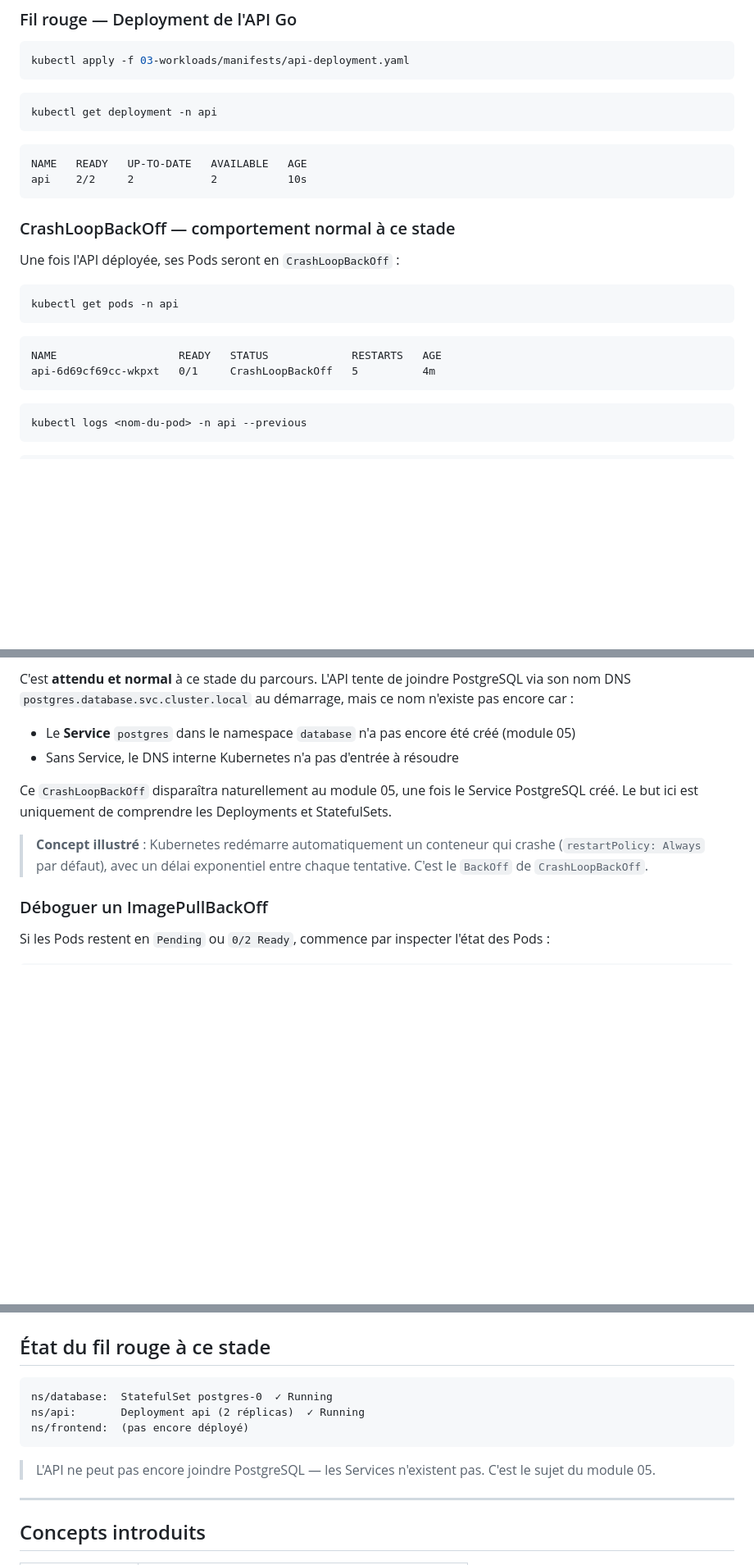
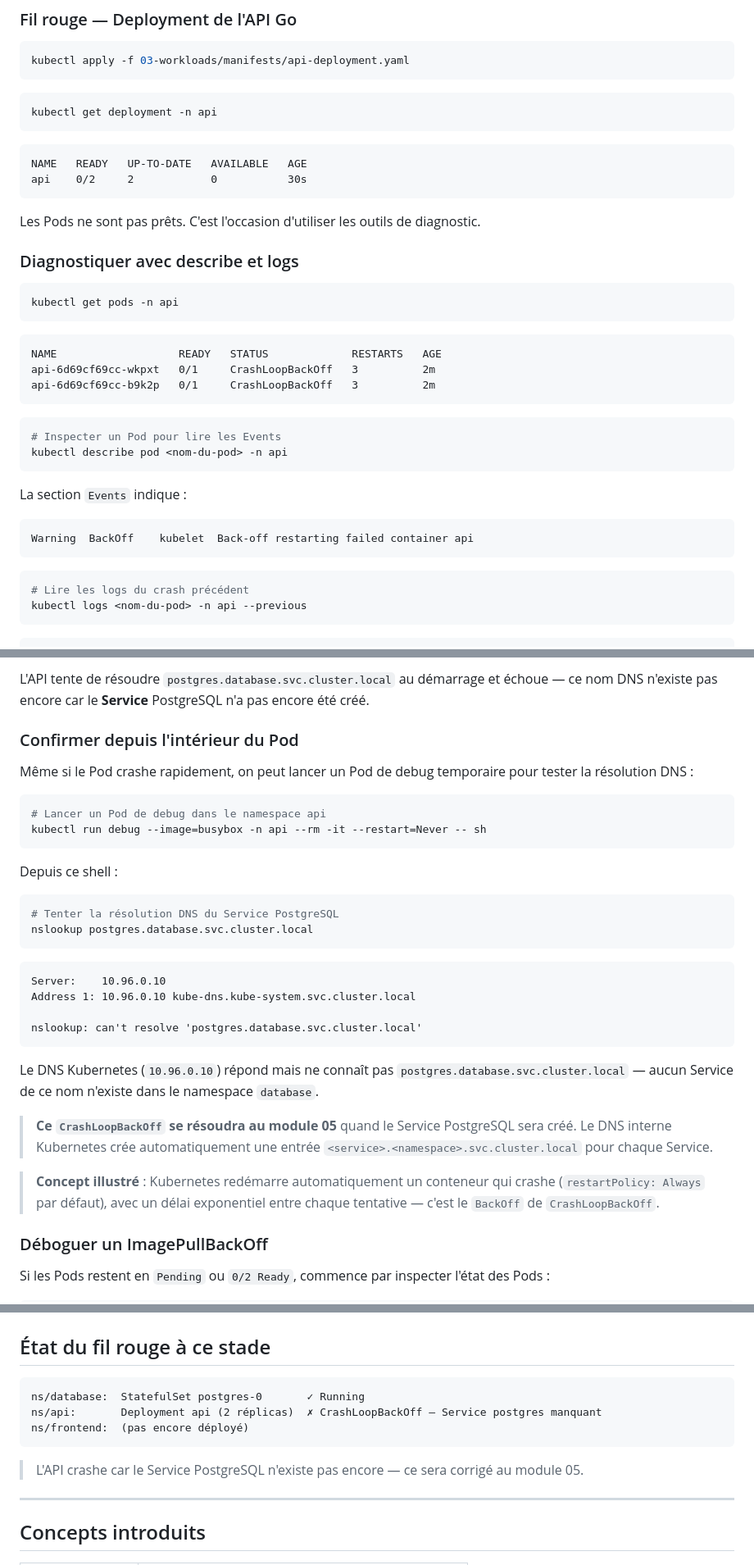
Before and after one commit to SimonJaricot/k8s-tuto, a Markdown page: 03-workloads/README.md, 3 parts joined by grey strips. Shown at 82% size. Drawn GitHub-style; blank space fills up the shorter version.

Commit message:
docs(03-workloads): turn CrashLoopBackOff into a hands-on debug exercise

````diff
--- a/03-workloads/README.md
+++ b/03-workloads/README.md
@@ -75,12 +75,12 @@ kubectl get deployment -n api
 
 ```
 NAME   READY   UP-TO-DATE   AVAILABLE   AGE
-api    2/2     2            2           10s
+api    0/2     2            0           30s
 ```
 
-### CrashLoopBackOff — comportement normal à ce stade
+Les Pods ne sont pas prêts. C'est l'occasion d'utiliser les outils de diagnostic.
 
-Une fois l'API déployée, ses Pods seront en `CrashLoopBackOff` :
+### Diagnostiquer avec describe et logs
 
 ```bash
 kubectl get pods -n api
@@ -88,10 +88,23 @@ kubectl get pods -n api
 
 ```
 NAME                   READY   STATUS             RESTARTS   AGE
-api-6d69cf69cc-wkpxt   0/1     CrashLoopBackOff   5          4m
+api-6d69cf69cc-wkpxt   0/1     CrashLoopBackOff   3          2m
+api-6d69cf69cc-b9k2p   0/1     CrashLoopBackOff   3          2m
 ```
 
 ```bash
+# Inspecter un Pod pour lire les Events
+kubectl describe pod <nom-du-pod> -n api
+```
+
+La section `Events` indique :
+
+```
+Warning  BackOff    kubelet  Back-off restarting failed container api
+```
+
+```bash
+# Lire les logs du crash précédent
 kubectl logs <nom-du-pod> -n api --previous
 ```
 
@@ -100,13 +113,35 @@ kubectl logs <nom-du-pod> -n api --previous
 ```
 
-C'est **attendu et normal** à ce stade du parcours. L'API tente de joindre PostgreSQL via son nom DNS `postgres.database.svc.cluster.local` au démarrage, mais ce nom n'existe pas encore car :
+L'API tente de résoudre `postgres.database.svc.cluster.local` au démarrage et échoue — ce nom DNS n'existe pas encore car le **Service** PostgreSQL n'a pas encore été créé.
 
-- Le **Service** `postgres` dans le namespace `database` n'a pas encore été créé (module 05)
-- Sans Service, le DNS interne Kubernetes n'a pas d'entrée à résoudre
+### Confirmer depuis l'intérieur du Pod
 
-Ce `CrashLoopBackOff` disparaîtra naturellement au module 05, une fois le Service PostgreSQL créé. Le but ici est uniquement de comprendre les Deployments et StatefulSets.
+Même si le Pod crashe rapidement, on peut lancer un Pod de debug temporaire pour tester la résolution DNS :
 
-> **Concept illustré** : Kubernetes redémarre automatiquement un conteneur qui crashe (`restartPolicy: Always` par défaut), avec un délai exponentiel entre chaque tentative. C'est le `BackOff` de `CrashLoopBackOff`.
+```bash
+# Lancer un Pod de debug dans le namespace api
+kubectl run debug --image=busybox -n api --rm -it --restart=Never -- sh
+```
+
+Depuis ce shell :
+
+```sh
+# Tenter la résolution DNS du Service PostgreSQL
+nslookup postgres.database.svc.cluster.local
+```
+
+```
+Server:    10.96.0.10
+Address 1: 10.96.0.10 kube-dns.kube-system.svc.cluster.local
+
+nslookup: can't resolve 'postgres.database.svc.cluster.local'
+```
+
+Le DNS Kubernetes (`10.96.0.10`) répond mais ne connaît pas `postgres.database.svc.cluster.local` — aucun Service de ce nom n'existe dans le namespace `database`.
+
+> **Ce `CrashLoopBackOff` se résoudra au module 05** quand le Service PostgreSQL sera créé. Le DNS interne Kubernetes crée automatiquement une entrée `<service>.<namespace>.svc.cluster.local` pour chaque Service.
+
+> **Concept illustré** : Kubernetes redémarre automatiquement un conteneur qui crashe (`restartPolicy: Always` par défaut), avec un délai exponentiel entre chaque tentative — c'est le `BackOff` de `CrashLoopBackOff`.
 
 ### Déboguer un ImagePullBackOff
 
@@ -292,12 +327,12 @@ spec:
 ## État du fil rouge à ce stade
 
 ```
-ns/database:  StatefulSet postgres-0  ✓ Running
-ns/api:       Deployment api (2 réplicas)  ✓ Running
+ns/database:  StatefulSet postgres-0       ✓ Running
+ns/api:       Deployment api (2 réplicas)  ✗ CrashLoopBackOff — Service postgres manquant
 ns/frontend:  (pas encore déployé)
 ```
 
-> L'API ne peut pas encore joindre PostgreSQL — les Services n'existent pas. C'est le sujet du module 05.
+> L'API crashe car le Service PostgreSQL n'existe pas encore — ce sera corrigé au module 05.
 
 ---
 
````
Also changed, not shown: other parts of 03-workloads/README.md (+1 -1 lines).
